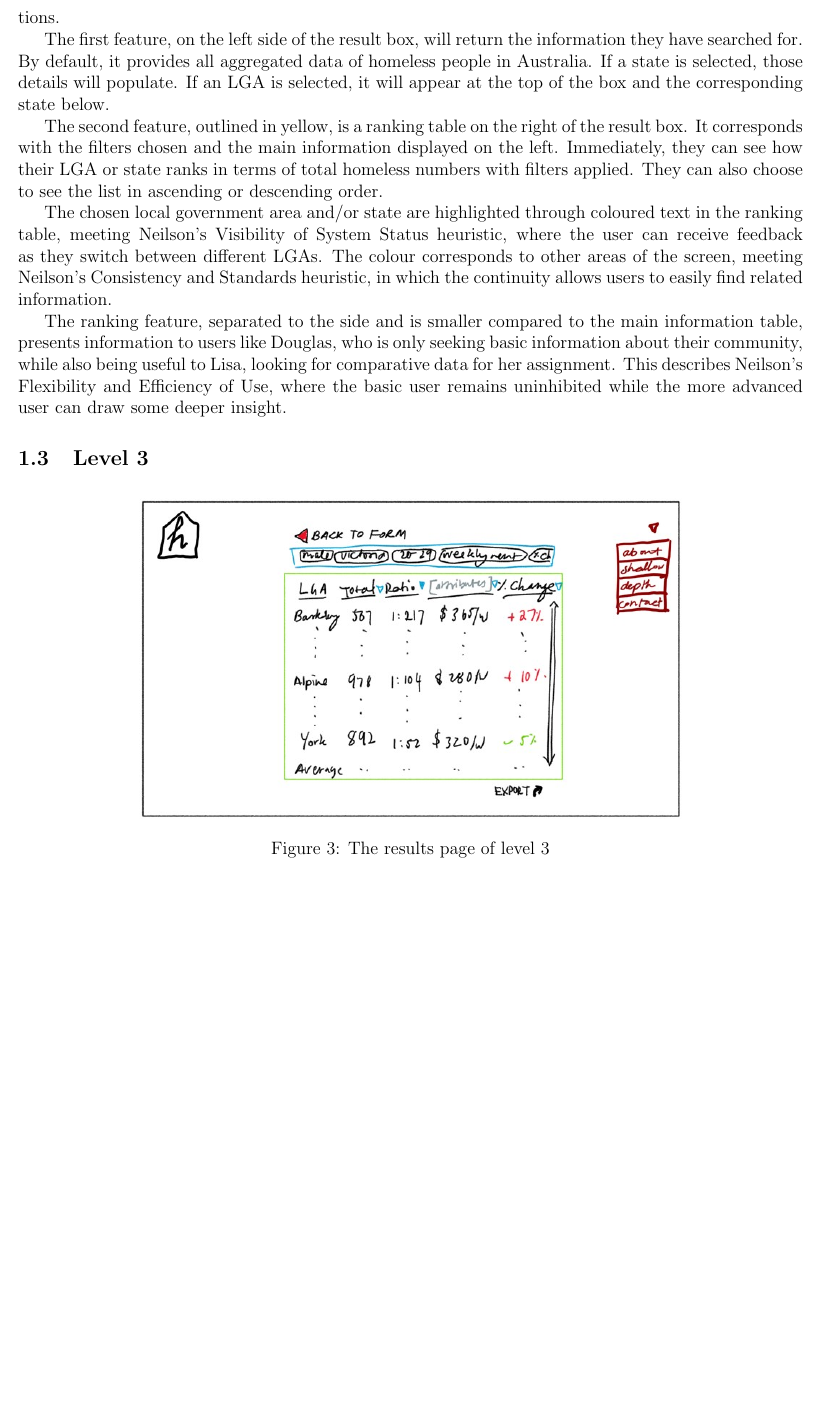
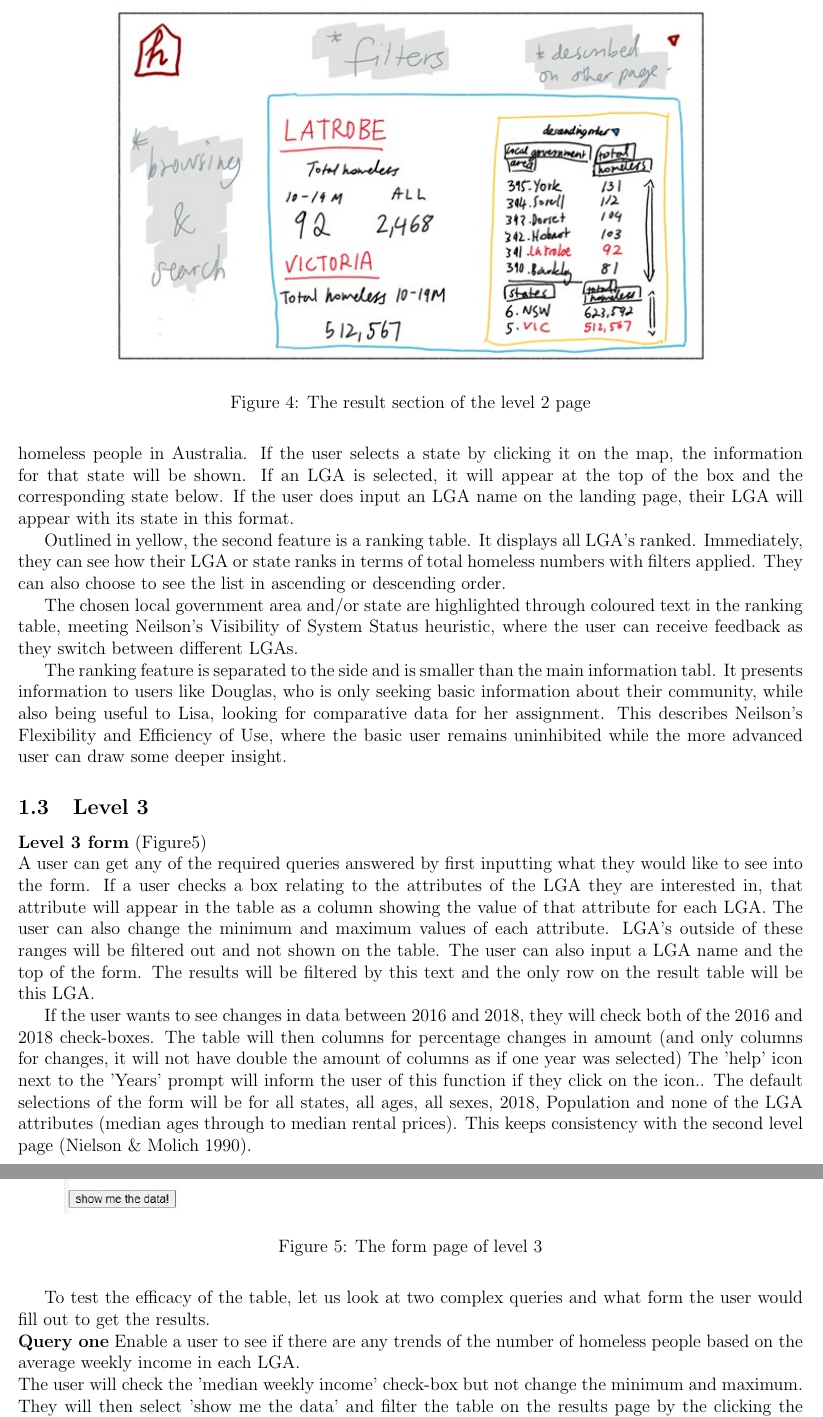
Before and after one commit to jackAsAStudent/milestone1, a LaTeX document (milestone 1 report.tex): part of page 3 of 6 before the commit and two parts of pages 4 and 5 of 9 after it, the two joined at a grey line, cut at the place of the change, the shorter picture padded with empty space. The pictures show the PDF file milestone 1 report.pdf that the author committed with the source.

Commit message:
Wrote my design explanations, edited Raymonds design explanations.
Pending Raymonds proof-read

```diff
--- a/milestone 1 report.tex
+++ b/milestone 1 report.tex
@@ -25,5 +25,5 @@ Below are the designs of each page with accompanying explanations of design choi
 \centering
 \includegraphics[scale=.8]{LandingPage.jpg}
 \caption{The landing page of the website}
-\label{fig:erdiagram}
+\label{fig:landing}
 \end{figure}
@@ -34,0 +36,6 @@ The third feature, outlined in yellow, is another box that users can click throu
+\begin{figure}[h]
+\centering
+\includegraphics[scale=.6]{3facts.jpg}
+\caption{3 facts page}
+\label{fig:facts}
+\end{figure}
@@ -37,7 +49,7 @@ These boxes follow Neilson’s Consistency and Standards heuristic, allowing use
 \subsection{Level 2}
 \begin{figure}[h]
 \centering
-\includegraphics[scale=.8]{level2inner.jpg}
-\caption{The result section of the level two page}
-\label{fig:erdiagram}
+\includegraphics[scale=.6]{level2outer.png}
+\caption{The user input sections of level 2}
+\label{fig:2outer}
 \end{figure}
@@ -45,6 +59,12 @@ The features that will be explained are those encased in the blue box, which for
 
-The first feature, on the left side of the result box, will return the information they have searched for. By default, it provides all aggregated data of homeless people in Australia. If a state is selected, those details will populate. If an LGA is selected, it will appear at the top of the box and the corresponding state below.
+\begin{figure}[h]
+\centering
+\includegraphics[scale=.9]{level2inner.jpg}
+\caption{The result section of the level 2 page}
+\label{fig:2inner}
+\end{figure}
+\textbf{Level 2 results page} (Figure \ref{fig:2inner}) \\
+The results of level 2 are encased in the blue box.
 
-The second feature, outlined in yellow, is a ranking table on the right of the result box. It corresponds with the filters chosen and the main information displayed on the left. Immediately, they can see how their LGA or state ranks in terms of total homeless numbers with filters applied. They can also choose to see the list in ascending or descending order.
+The information the user has searched for will be displayed on the left hand side of the results box. If the user came to level 2 without providing an LGA name, the box provides aggregated data of all homeless people in Australia. If the user selects a state by clicking it on the map, the information for that state will be shown. If an LGA is selected, it will appear at the top of the box and the corresponding state below. If the user does input an LGA name on the landing page, their LGA will appear with its state in this format.
 
-The chosen local government area and/or state are highlighted through coloured text in the ranking table, meeting Neilson’s Visibility of System Status heuristic, where the user can receive feedback as they switch between different LGAs. The colour corresponds to other areas of the screen, meeting Neilson’s Consistency and Standards heuristic, in which the continuity allows users to easily find related information.
@@ -53,4 +76,15 @@ The ranking feature, separated to the side and is smaller compared to the main i
 \subsection{Level 3}
 \begin{figure}[h]
 \centering
-\includegraphics[scale=.8]{level3results.jpg}
+\includegraphics[scale=.9]{level3form.jpeg}
+\caption{The form page of level 3}
+\label{fig:3form}
+\end{figure}
+\textbf{Level 3 form} (Figure\ref{fig:3form})\\
+A user can get any of the required queries answered by first inputting what they would like to see into the form. If a user checks a box relating to the attributes of the LGA they are interested in, that attribute will appear in the table as a column showing the value of that attribute for each LGA. The user can also change the minimum and maximum values of each attribute. LGA's outside of these ranges will be filtered out and not shown on the table. The user can also input a LGA name and the top of the form. The results will be filtered by this text and the only row on the result table will be this LGA.
+
+If the user wants to see changes in data between 2016 and 2018, they will check both of the 2016 and 2018 check-boxes.  The table will then columns for percentage changes in amount (and only columns for changes, it will not have double the amount of columns as if one year was selected) The 'help' icon next to the 'Years' prompt will inform the user of this function if they click on the icon..
+The default selections of the form will be for all states, all ages, all sexes, 2018, Population and none of the LGA attributes (median ages through to median rental prices). This keeps consistency with the second level page (Nielson \& Molich 1990).
+
+To test the efficacy of the table, let us look at two complex queries and what form the user would fill out to get the results. \\
+\textbf{Query one} Enable a user to see if there are any trends of the number of homeless people based on the average weekly income in each LGA. \\
@@ -57,3 +95,6 @@ The ranking feature, separated to the side and is smaller compared to the main i
+\begin{figure}[h]
+\centering
+\includegraphics[scale=1]{level3results.jpg}
 \caption{The results page of level 3}
-\label{fig:erdiagram}
+\label{fig:3results}
 \end{figure}
```
Also changed, not shown: Figures/3facts.JPG (added), Figures/jackLevel2.png (deleted), Figures/level2outer.png (added), Figures/level3form.jpeg, Figures/levell2outer.jpg (added), milestone 1 report.pdf, milestone 1 report.tex (39 more changed lines), 6 other files.
